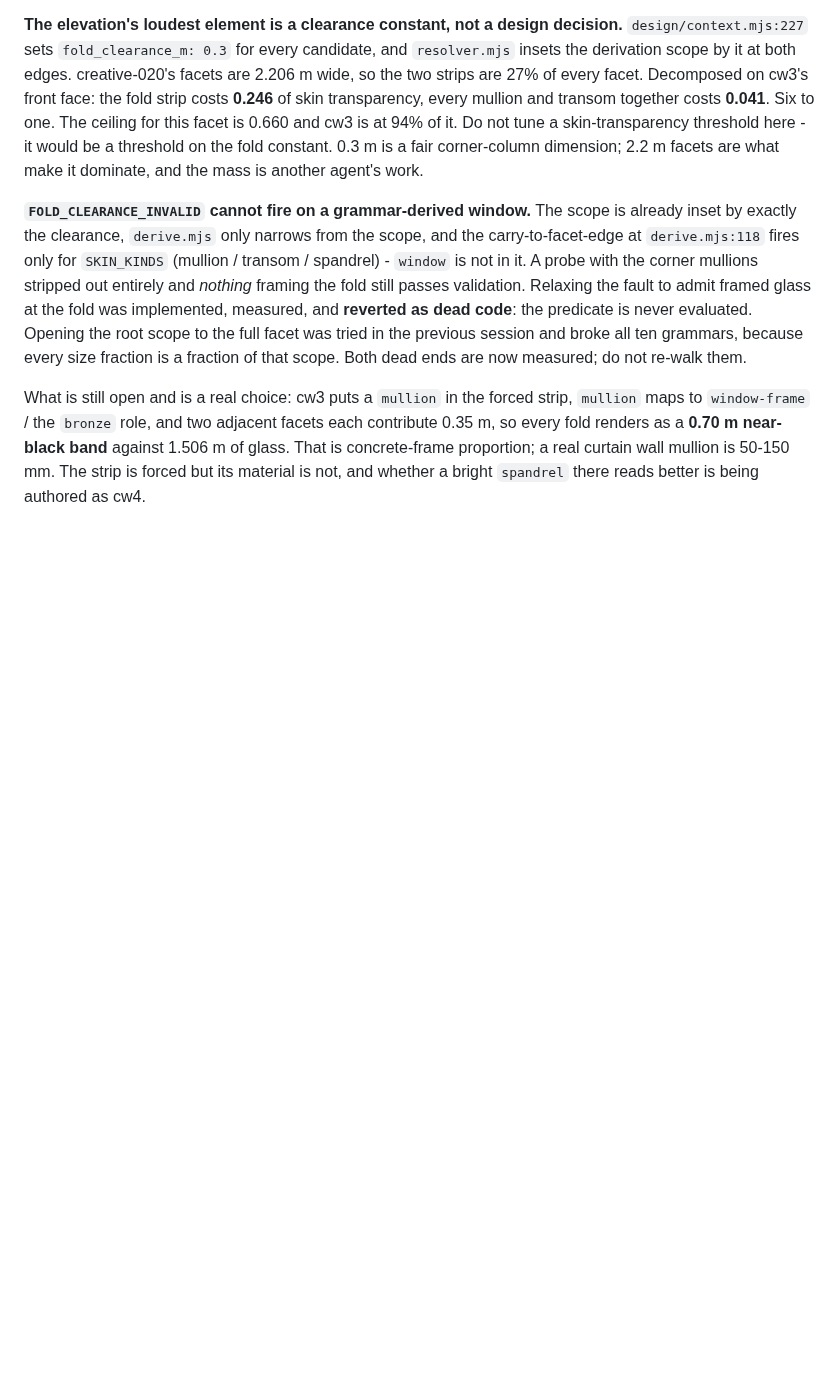
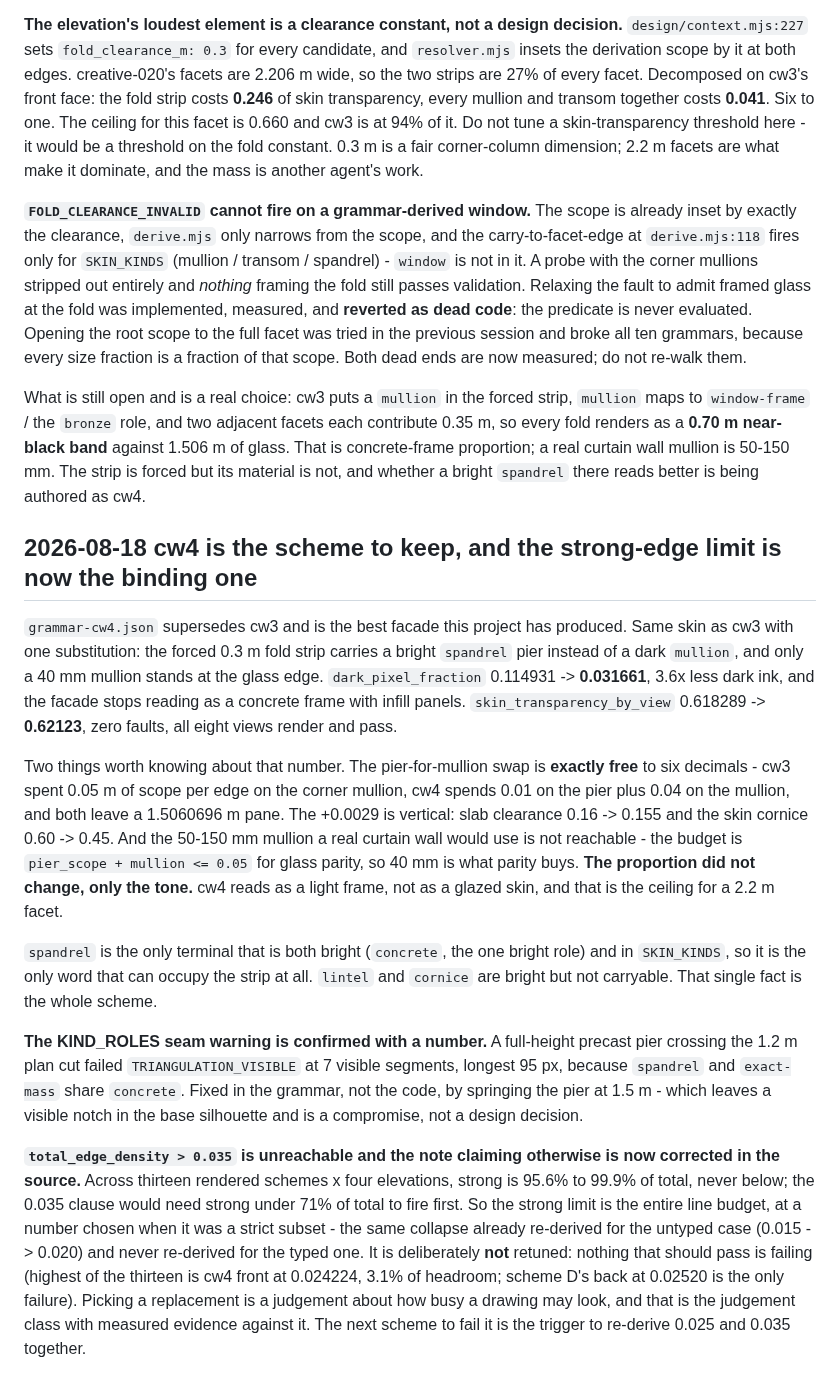
Before and after one commit to akfldk1028/elevation, a Markdown page: CLAUDE.md, the part around the change. Drawn GitHub-style; blank space fills up the shorter version.

Commit message:
Record cw4 and what a bright pier in the forced strip does
Co-Authored-By: Claude Opus 5 (1M context) <noreply@anthropic.com>

```diff
--- a/CLAUDE.md
+++ b/CLAUDE.md
@@ -446,3 +446,48 @@ facets each contribute 0.35 m, so every fold renders as a **0.70 m near-black
 band** against 1.506 m of glass. That is concrete-frame proportion; a real
 curtain wall mullion is 50-150 mm. The strip is forced but its material is not,
 and whether a bright `spandrel` there reads better is being authored as cw4.
+
+## 2026-08-18 cw4 is the scheme to keep, and the strong-edge limit is now the binding one
+
+`grammar-cw4.json` supersedes cw3 and is the best facade this project has
+produced. Same skin as cw3 with one substitution: the forced 0.3 m fold strip
+carries a bright `spandrel` pier instead of a dark `mullion`, and only a 40 mm
+mullion stands at the glass edge. `dark_pixel_fraction` 0.114931 -> **0.031661**,
+3.6x less dark ink, and the facade stops reading as a concrete frame with infill
+panels. `skin_transparency_by_view` 0.618289 -> **0.62123**, zero faults, all
+eight views render and pass.
+
+Two things worth knowing about that number. The pier-for-mullion swap is
+**exactly free** to six decimals - cw3 spent 0.05 m of scope per edge on the
+corner mullion, cw4 spends 0.01 on the pier plus 0.04 on the mullion, and both
+leave a 1.5060696 m pane. The +0.0029 is vertical: slab clearance 0.16 -> 0.155
+and the skin cornice 0.60 -> 0.45. And the 50-150 mm mullion a real curtain wall
+would use is not reachable - the budget is `pier_scope + mullion <= 0.05` for
+glass parity, so 40 mm is what parity buys. **The proportion did not change,
+only the tone.** cw4 reads as a light frame, not as a glazed skin, and that is
+the ceiling for a 2.2 m facet.
+
+`spandrel` is the only terminal that is both bright (`concrete`, the one bright
+role) and in `SKIN_KINDS`, so it is the only word that can occupy the strip at
+all. `lintel` and `cornice` are bright but not carryable. That single fact is
+the whole scheme.
+
+**The KIND_ROLES seam warning is confirmed with a number.** A full-height
+precast pier crossing the 1.2 m plan cut failed `TRIANGULATION_VISIBLE` at 7
+visible segments, longest 95 px, because `spandrel` and `exact-mass` share
+`concrete`. Fixed in the grammar, not the code, by springing the pier at 1.5 m -
+which leaves a visible notch in the base silhouette and is a compromise, not a
+design decision.
+
+**`total_edge_density > 0.035` is unreachable and the note claiming otherwise is
+now corrected in the source.** Across thirteen rendered schemes x four
+elevations, strong is 95.6% to 99.9% of total, never below; the 0.035 clause
+would need strong under 71% of total to fire first. So the strong limit is the
+entire line budget, at a number chosen when it was a strict subset - the same
+collapse already re-derived for the untyped case (0.015 -> 0.020) and never
+re-derived for the typed one. It is deliberately **not** retuned: nothing that
+should pass is failing (highest of the thirteen is cw4 front at 0.024224, 3.1%
+of headroom; scheme D's back at 0.02520 is the only failure). Picking a
+replacement is a judgement about how busy a drawing may look, and that is the
+judgement class with measured evidence against it. The next scheme to fail it is
+the trigger to re-derive 0.025 and 0.035 together.
```
